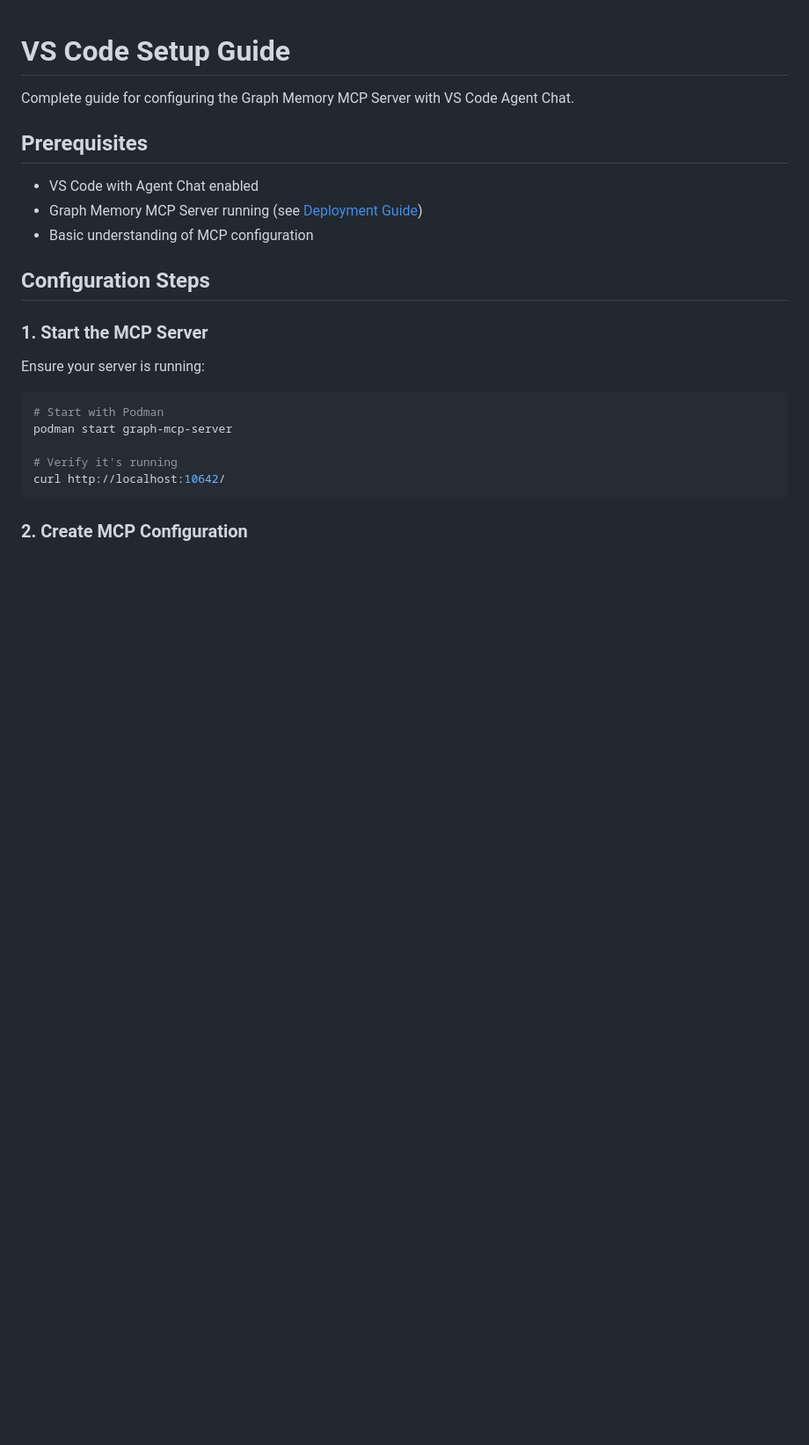
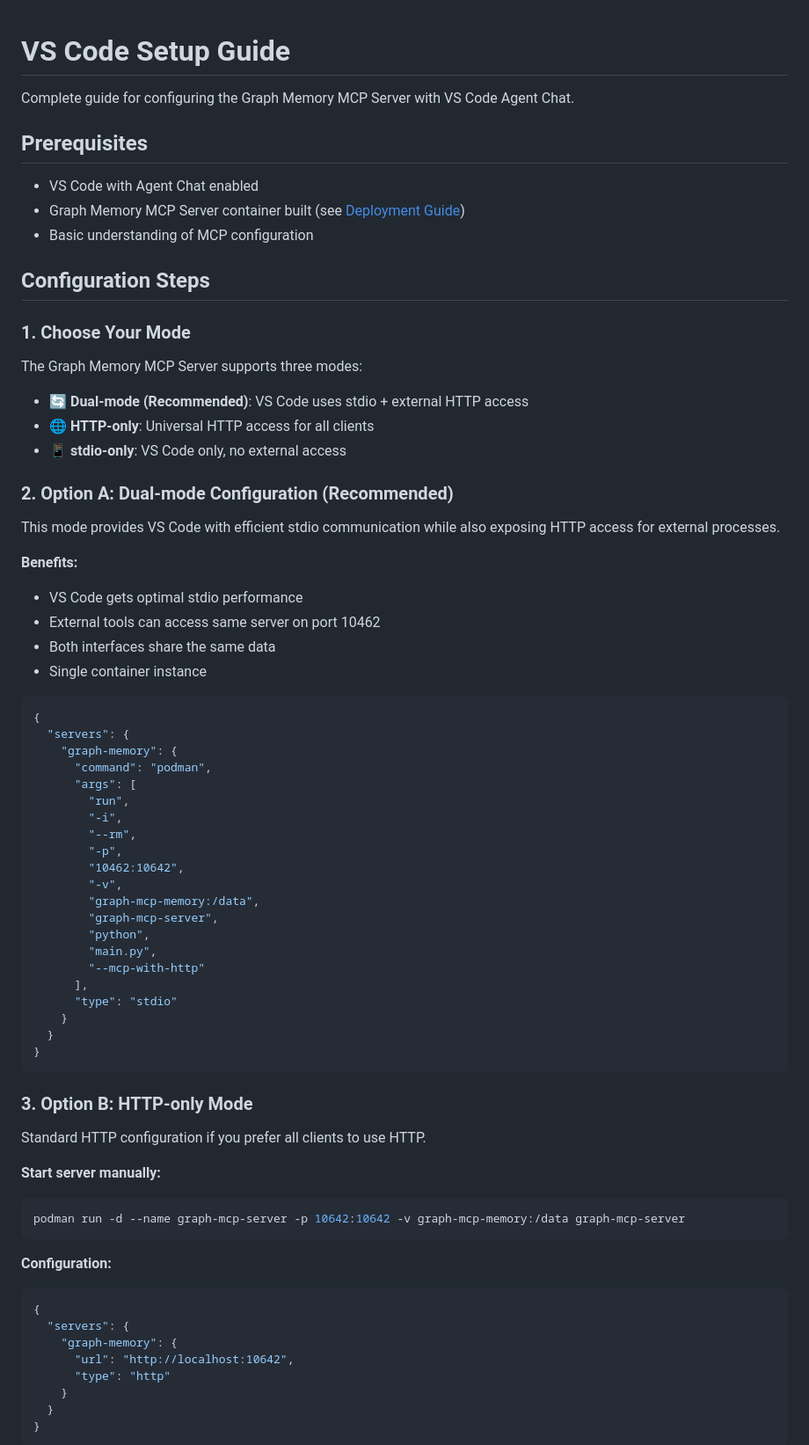
Before and after one commit to arnokamphuis/graph-mem-mcp, a Markdown page: docs/VS_CODE_SETUP.md, the part around one of its changes. Shown at 88% size. Rendered like a GitHub page; blank space fills up the shorter version.

````diff
--- a/docs/VS_CODE_SETUP.md
+++ b/docs/VS_CODE_SETUP.md
@@ -5,21 +5,71 @@ Complete guide for configuring the Graph Memory MCP Server with VS Code Agent Ch
 ## Prerequisites
 
 - VS Code with Agent Chat enabled
-- Graph Memory MCP Server running (see [Deployment Guide](./DEPLOYMENT.md))
+- Graph Memory MCP Server container built (see [Deployment Guide](./DEPLOYMENT.md))
 - Basic understanding of MCP configuration
 
 ## Configuration Steps
 
-### 1. Start the MCP Server
+### 1. Choose Your Mode
 
-Ensure your server is running:
+The Graph Memory MCP Server supports three modes:
 
-```bash
-# Start with Podman
-podman start graph-mcp-server
+- **🔄 Dual-mode (Recommended)**: VS Code uses stdio + external HTTP access
+- **🌐 HTTP-only**: Universal HTTP access for all clients
+- **📱 stdio-only**: VS Code only, no external access
 
-# Verify it's running
-curl http://localhost:10642/
+### 2. Option A: Dual-mode Configuration (Recommended)
+
+This mode provides VS Code with efficient stdio communication while also exposing HTTP access for external processes.
+
+**Benefits:**
+- VS Code gets optimal stdio performance
+- External tools can access same server on port 10462
+- Both interfaces share the same data
+- Single container instance
+
+```json
+{
+  "servers": {
+    "graph-memory": {
+      "command": "podman",
+      "args": [
+        "run",
+        "-i",
+        "--rm",
+        "-p",
+        "10462:10642",
+        "-v",
+        "graph-mcp-memory:/data",
+        "graph-mcp-server",
+        "python",
+        "main.py",
+        "--mcp-with-http"
+      ],
+      "type": "stdio"
+    }
+  }
+}
 ```
 
-### 2. Create MCP Configuration
+### 3. Option B: HTTP-only Mode
+
+Standard HTTP configuration if you prefer all clients to use HTTP.
+
+**Start server manually:**
+```bash
+podman run -d --name graph-mcp-server -p 10642:10642 -v graph-mcp-memory:/data graph-mcp-server
+```
+
+**Configuration:**
+```json
+{
+  "servers": {
+    "graph-memory": {
+      "url": "http://localhost:10642",
+      "type": "http"
+    }
+  }
+}
+```
+
````
Also changed, not shown: other parts of docs/VS_CODE_SETUP.md (+30 -31 lines), README.md (+96 -6 lines).
